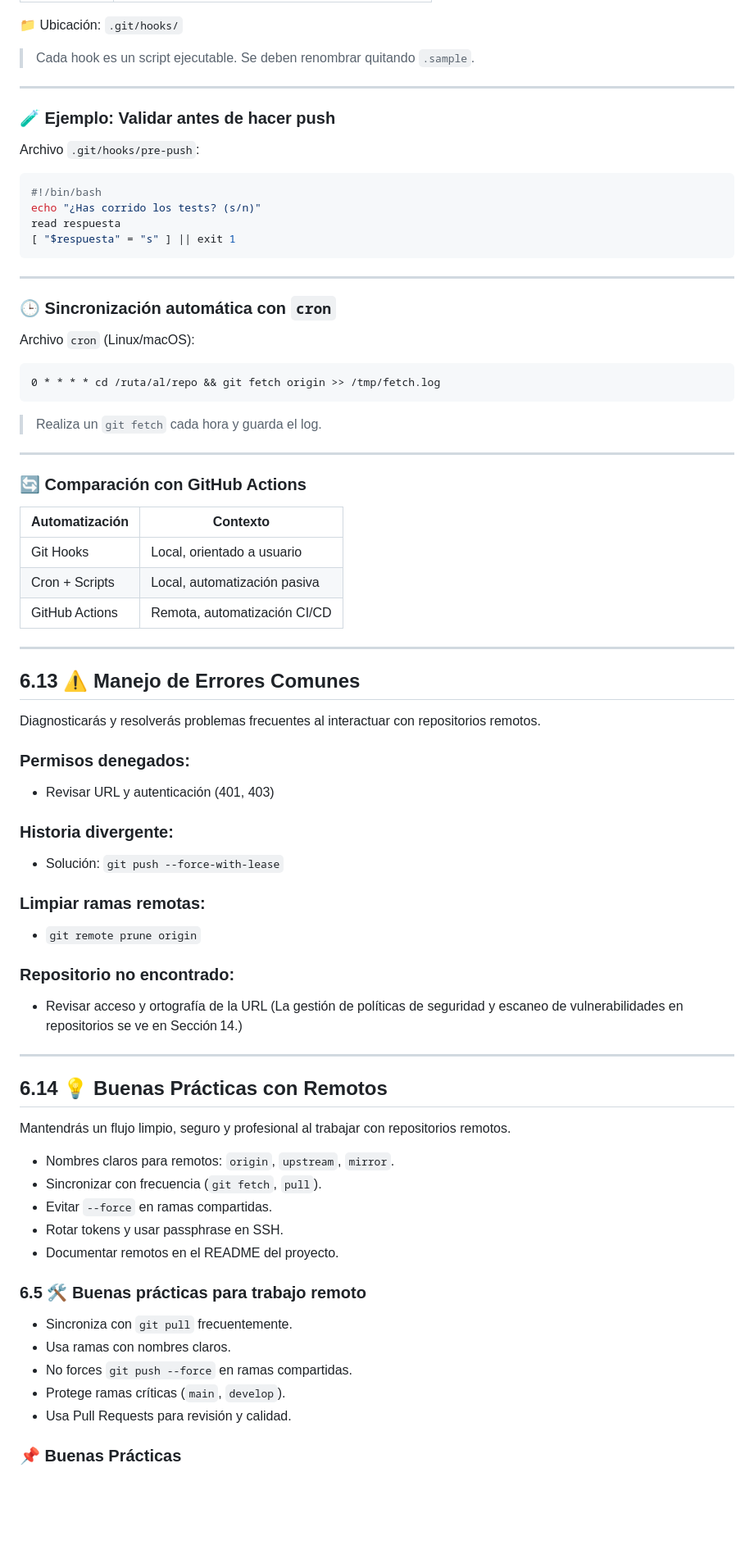
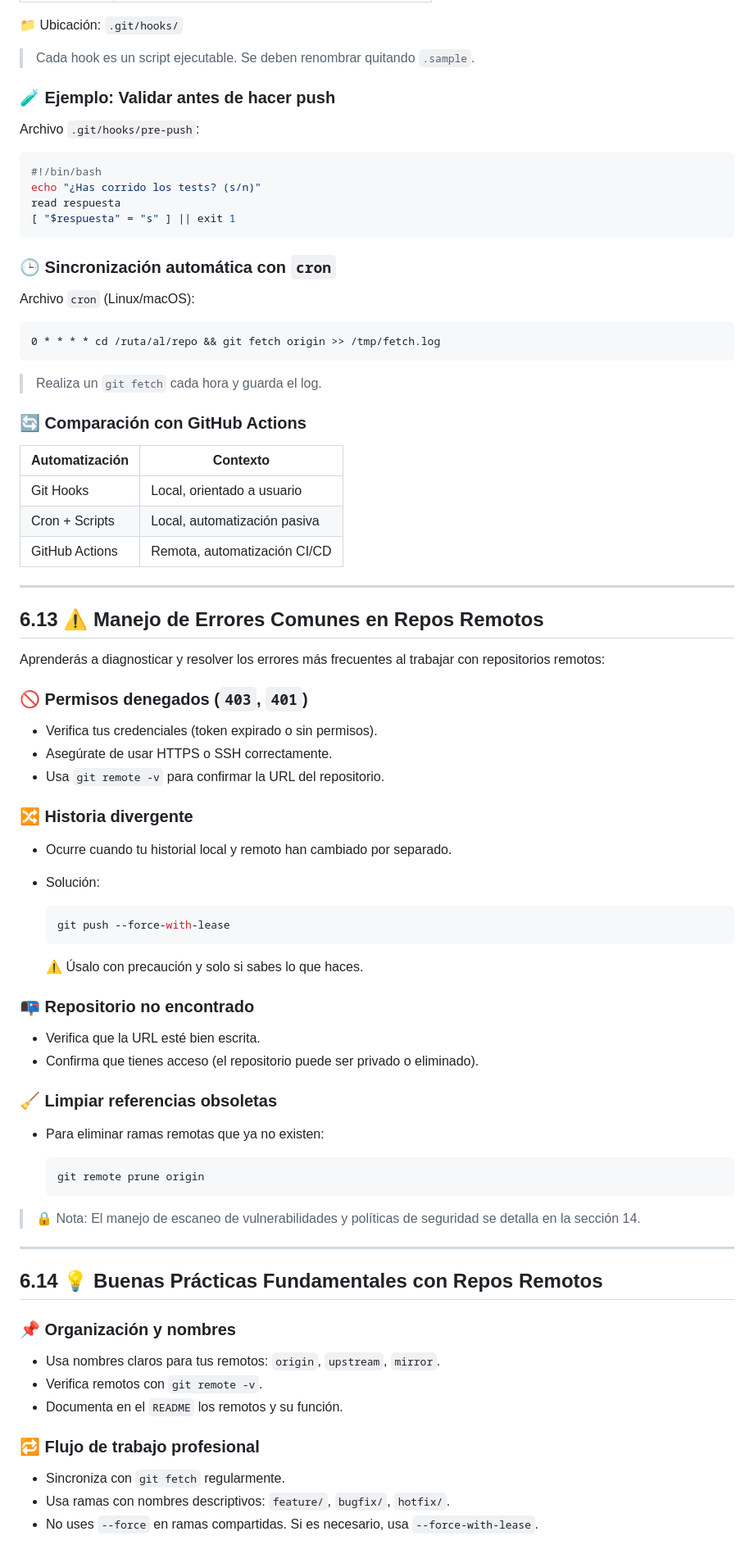
Before and after one commit to Bryared/Guia-completa-de-GitHub, a Markdown page: Documentos/06-repos-remotos.md, the part around the change printed below. Shown: that part at 82% size. GitHub-like rendering; blank space fills up the shorter version.

Commit message:
Ajustes Finales 6.13 6.14 6.15 06-repos-remotos.md

````diff
--- a/Documentos/06-repos-remotos.md
+++ b/Documentos/06-repos-remotos.md
@@ -698,7 +688,6 @@ Permiten ejecutar scripts automáticamente antes o después de comandos Git.
 
 > Cada hook es un script ejecutable. Se deben renombrar quitando `.sample`.
 
----
 
 ### 🧪 Ejemplo: Validar antes de hacer push
 
@@ -711,7 +700,6 @@ read respuesta
 [ "$respuesta" = "s" ] || exit 1
 ```
 
----
 
 ### 🕒 Sincronización automática con `cron`
 
@@ -723,7 +711,6 @@ Archivo `cron` (Linux/macOS):
 
 > Realiza un `git fetch` cada hora y guarda el log.
 
----
 
 ### 🔄 Comparación con GitHub Actions
 
@@ -735,44 +722,55 @@ Archivo `cron` (Linux/macOS):
 
 ---
 
+## 6.13 ⚠️ Manejo de Errores Comunes en Repos Remotos
 
-## 6.13 ⚠️ Manejo de Errores Comunes
+Aprenderás a diagnosticar y resolver los errores más frecuentes al trabajar con repositorios remotos:
 
-Diagnosticarás y resolverás problemas frecuentes al interactuar con repositorios remotos.
+### 🚫 Permisos denegados (`403`, `401`)
 
-### **Permisos denegados:**
+* Verifica tus credenciales (token expirado o sin permisos).
+* Asegúrate de usar HTTPS o SSH correctamente.
+* Usa `git remote -v` para confirmar la URL del repositorio.
 
-  * Revisar URL y autenticación (401, 403)
-### **Historia divergente:**
+### 🔀 Historia divergente
 
-  * Solución: `git push --force-with-lease`
-### **Limpiar ramas remotas:**
+* Ocurre cuando tu historial local y remoto han cambiado por separado.
+* Solución:
 
-  * `git remote prune origin`
-### **Repositorio no encontrado:**
+  ```bash
+  git push --force-with-lease
+  ```
 
-  * Revisar acceso y ortografía de la URL
-(La gestión de políticas de seguridad y escaneo de vulnerabilidades en repositorios se ve en Sección 14.)
+  ⚠️ Úsalo con precaución y solo si sabes lo que haces.
 
+### 📭 Repositorio no encontrado
+
+* Verifica que la URL esté bien escrita.
+* Confirma que tienes acceso (el repositorio puede ser privado o eliminado).
+
+### 🧹 Limpiar referencias obsoletas
+
+* Para eliminar ramas remotas que ya no existen:
+
+  ```bash
+  git remote prune origin
+  ```
+
+> 🔒 Nota: El manejo de escaneo de vulnerabilidades y políticas de seguridad se detalla en la sección 14.
 
 ---
 
-## 6.14 💡 Buenas Prácticas con Remotos
+## 6.14 💡 Buenas Prácticas Fundamentales con Repos Remotos
 
-Mantendrás un flujo limpio, seguro y profesional al trabajar con repositorios remotos.
+### 📌 Organización y nombres
 
-* Nombres claros para remotos: `origin`, `upstream`, `mirror`.
-* Sincronizar con frecuencia (`git fetch`, `pull`).
-* Evitar `--force` en ramas compartidas.
-* Rotar tokens y usar passphrase en SSH.
-* Documentar remotos en el README del proyecto.
+* Usa nombres claros para tus remotos: `origin`, `upstream`, `mirror`.
+* Verifica remotos con `git remote -v`.
+* Documenta en el `README` los remotos y su función.
 
-### 6.5 🛠 Buenas prácticas para trabajo remoto
+### 🔁 Flujo de trabajo profesional
 
-* Sincroniza con `git pull` frecuentemente.
-* Usa ramas con nombres claros.
-* No forces `git push --force` en ramas compartidas.
-* Protege ramas críticas (`main`, `develop`).
-* Usa Pull Requests para revisión y calidad.
-### 📌 Buenas Prácticas
+* Sincroniza con `git fetch` regularmente.
+* Usa ramas con nombres descriptivos: `feature/`, `bugfix/`, `hotfix/`.
+* No uses `--force` en ramas compartidas. Si es necesario, usa `--force-with-lease`.
 
````
Also changed, not shown: other parts of Documentos/06-repos-remotos.md (+58 -65 lines).
